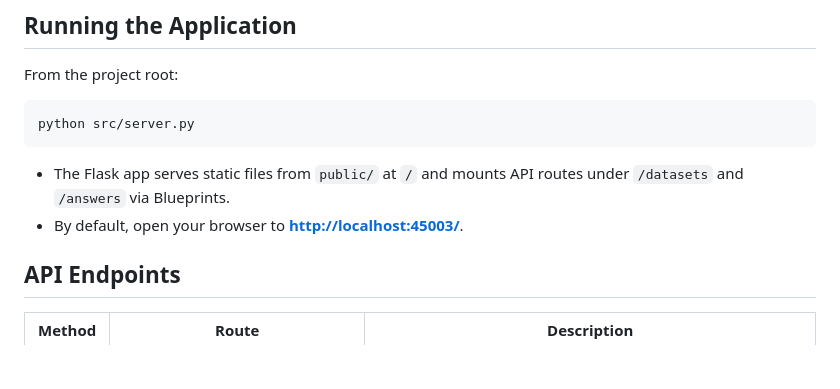
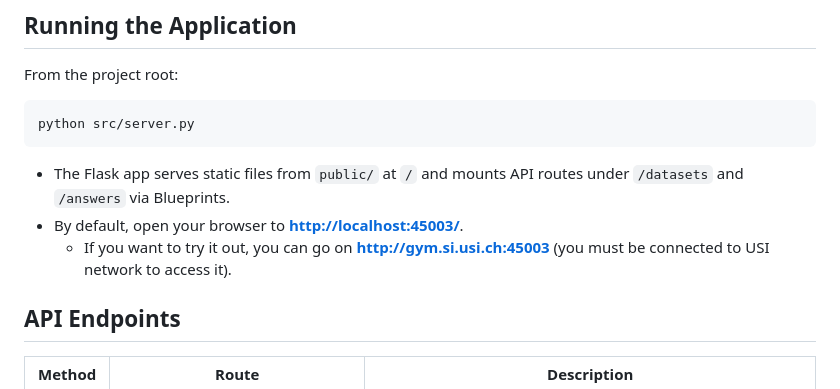
Before and after one commit to karma-riuk/crab-webapp, a Markdown page: README.md, the part around the change. GitHub-like rendering; blank space fills up the shorter version.

```diff
--- a/README.md
+++ b/README.md
@@ -63,6 +63,7 @@ python src/server.py
 
 - The Flask app serves static files from `public/` at `/` and mounts API routes under `/datasets` and `/answers` via Blueprints.
 - By default, open your browser to **[http://localhost:45003/](http://localhost:45003/)**.
+  - If you want to try it out, you can go on **[http://gym.si.usi.ch:45003](http://gym.si.usi.ch:45003)** (you must be connected to USI network to access it).
 
 ## API Endpoints
 
```
